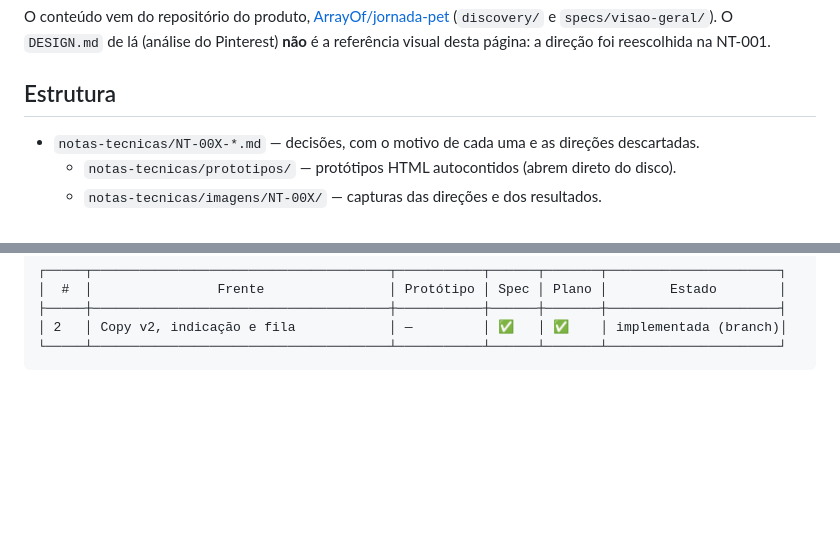
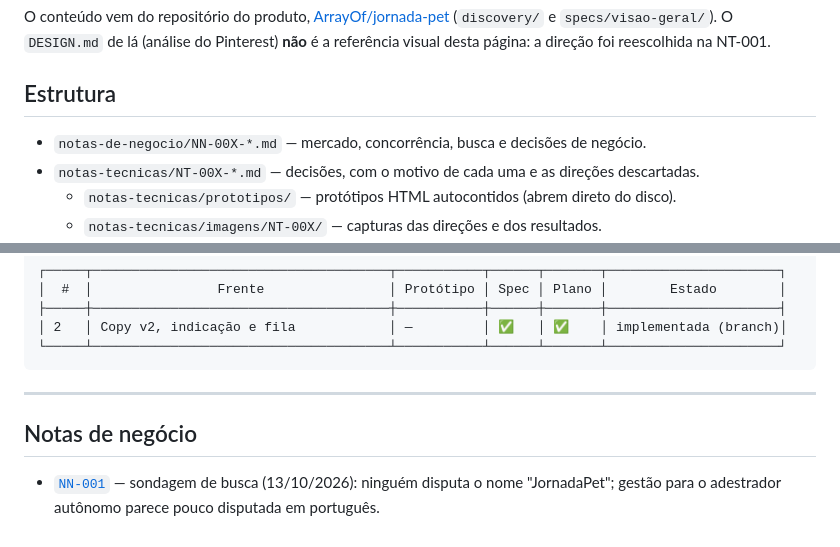
Before and after one commit to ArrayOf/jornadapet-landingpage, a Markdown page: docs/README.md, 2 parts joined by grey strips. Rendered like a GitHub page; blank space fills up the shorter version.

Commit message:
docs: NN-001, sondagem de busca (marca e mercado)
Co-Authored-By: Claude Opus 5.5 (1M context) <noreply@anthropic.com>

````diff
--- a/docs/README.md
+++ b/docs/README.md
@@ -10,6 +10,7 @@ referência visual desta página: a direção foi reescolhida na NT-001.
 
 ## Estrutura
 
+- `notas-de-negocio/NN-00X-*.md` — mercado, concorrência, busca e decisões de negócio.
 - `notas-tecnicas/NT-00X-*.md` — decisões, com o motivo de cada uma e as direções descartadas.
   - `notas-tecnicas/prototipos/` — protótipos HTML autocontidos (abrem direto do disco).
   - `notas-tecnicas/imagens/NT-00X/` — capturas das direções e dos resultados.
@@ -126,3 +127,10 @@ opcional.
 │ 2   │ Copy v2, indicação e fila            │ —         │ ✅   │ ✅    │ implementada (branch)│
 └─────┴──────────────────────────────────────┴───────────┴──────┴───────┴──────────────────────┘
 ```
+
+---
+
+## Notas de negócio
+
+- [`NN-001`](notas-de-negocio/NN-001-sondagem-de-busca.md) — sondagem de busca (13/10/2026): ninguém
+  disputa o nome "JornadaPet"; gestão para o adestrador autônomo parece pouco disputada em português.
````
Also changed, not shown: docs/notas-de-negocio/NN-001-sondagem-de-busca.md (added, +70 -0 lines).
